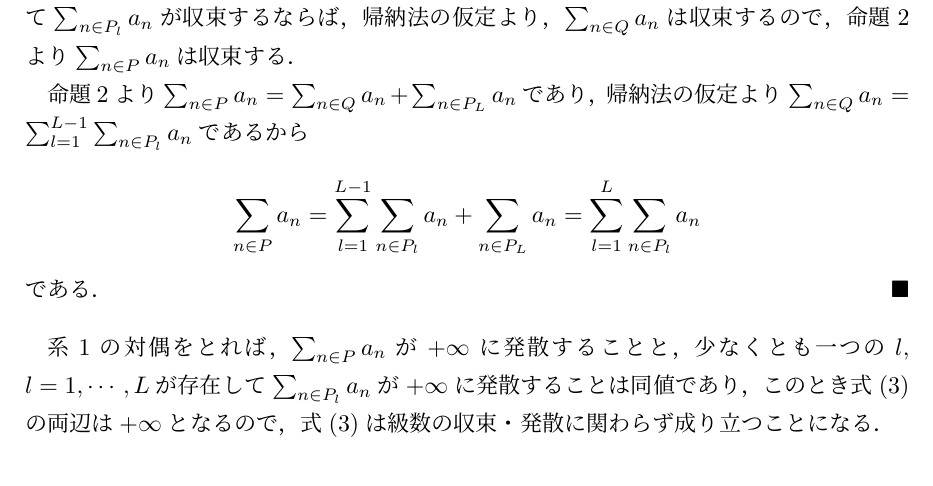
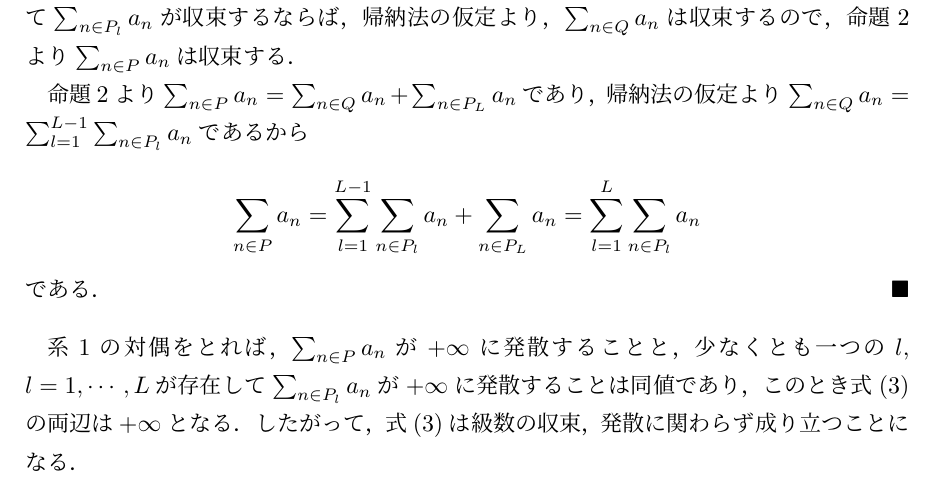
Before and after one commit to katatoshi/notes, a LaTeX document (partition_of_a_positive_series.tex): part of page 3 of 3, cut so that both start at the same text. Compiled offline with pLaTeX and dvipdfmx.

Commit message:
正項級数の和の分割についてのノートの表現を微修正

```diff
--- a/partition_of_a_positive_series.tex
+++ b/partition_of_a_positive_series.tex
@@ -81,6 +81,6 @@ $P \subseteq \nat$に対して，$P$の有限部分集合全体の集合を$\cal
     \qed
 \end{proof}
 
-系\ref{general_prop}の対偶をとれば，$\sum_{n \in P} a_n$が$+\infty$に発散することと，少なくとも一つの$l$, $l = 1, \cdots, L$が存在して$\sum_{n \in P_l} a_n$が$+\infty$に発散することは同値であり，このとき式(\ref{general_prop:eq})の両辺は$+\infty$となるので，式(\ref{general_prop:eq})は級数の収束・発散に関わらず成り立つことになる．
+系\ref{general_prop}の対偶をとれば，$\sum_{n \in P} a_n$が$+\infty$に発散することと，少なくとも一つの$l$, $l = 1, \cdots, L$が存在して$\sum_{n \in P_l} a_n$が$+\infty$に発散することは同値であり，このとき式(\ref{general_prop:eq})の両辺は$+\infty$となる．したがって，式(\ref{general_prop:eq})は級数の収束，発散に関わらず成り立つことになる．
 
 \end{document}
```
Also changed, not shown: partition_of_a_positive_series.pdf.
